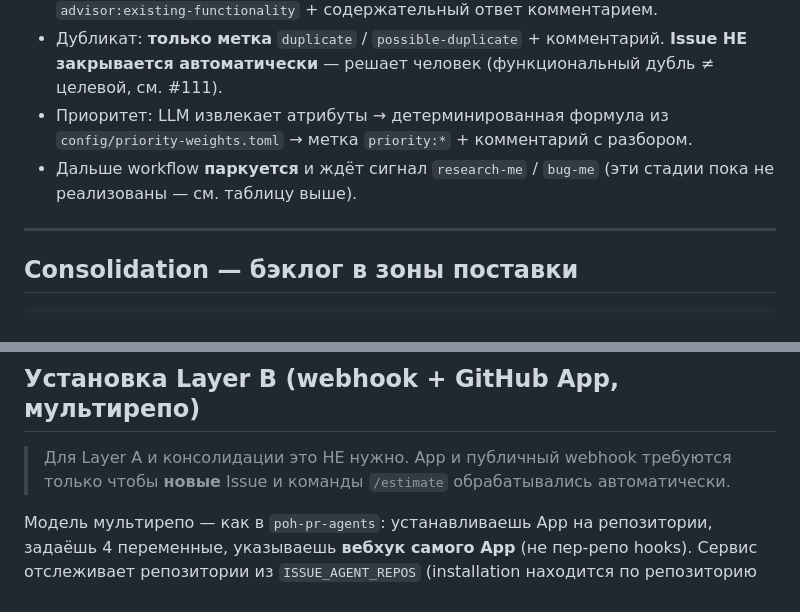
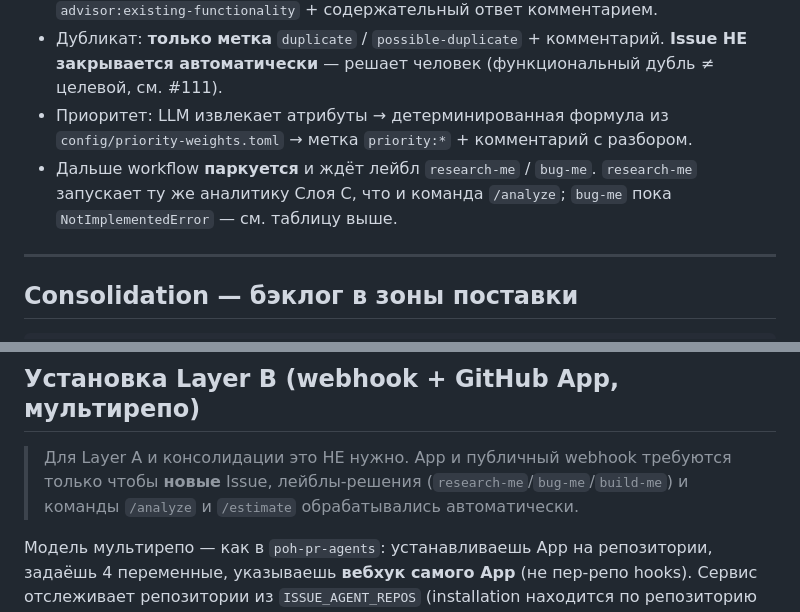
Before and after one commit to po-helper-org/poh-issue-agents, a Markdown page: README.md, 2 parts joined by grey strips. GitHub-like rendering.

```diff
--- a/README.md
+++ b/README.md
@@ -68,8 +70,9 @@ make go-live   # выключить DRY_RUN, перезапустить worker,
   целевой, см. #111).
 - Приоритет: LLM извлекает атрибуты → детерминированная формула из
   `config/priority-weights.toml` → метка `priority:*` + комментарий с разбором.
-- Дальше workflow **паркуется** и ждёт сигнал `research-me` / `bug-me` (эти стадии
-  пока не реализованы — см. таблицу выше).
+- Дальше workflow **паркуется** и ждёт лейбл `research-me` / `bug-me`.
+  `research-me` запускает ту же аналитику Слоя C, что и команда `/analyze`;
+  `bug-me` пока `NotImplementedError` — см. таблицу выше.
 
 ---
 
@@ -248,7 +274,8 @@ flowchart TD
 ## Установка Layer B (webhook + GitHub App, мультирепо)
 
 > Для Layer A и консолидации это НЕ нужно. App и публичный webhook требуются только
-> чтобы **новые** Issue и команды `/estimate` обрабатывались автоматически.
+> чтобы **новые** Issue, лейблы-решения (`research-me`/`bug-me`/`build-me`) и
+> команды `/analyze` и `/estimate` обрабатывались автоматически.
 
 Модель мультирепо — как в `poh-pr-agents`: устанавливаешь App на репозитории,
 задаёшь 4 переменные, указываешь **вебхук самого App** (не пер-репо hooks).
```
Also changed, not shown: other parts of README.md (+68 -7 lines).
